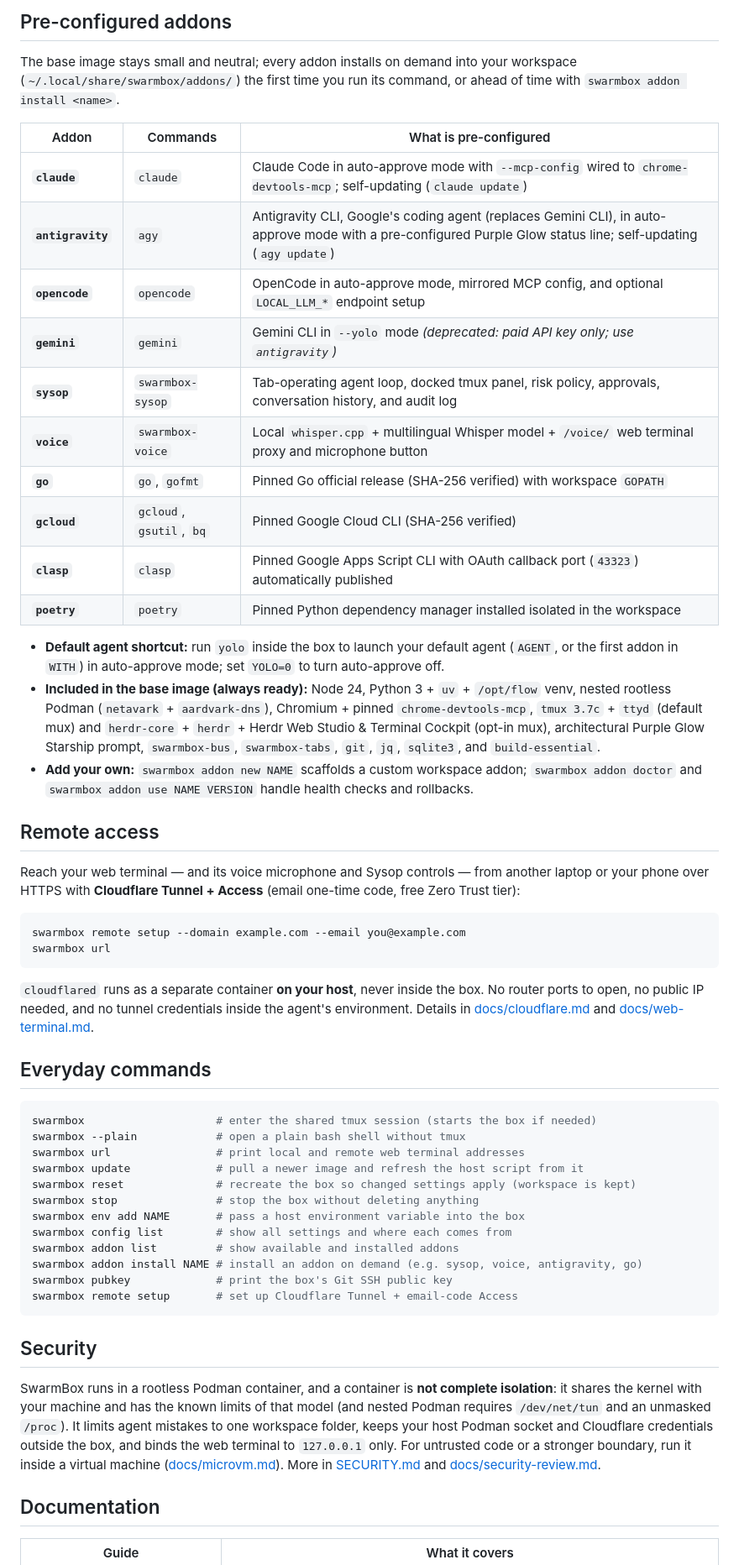
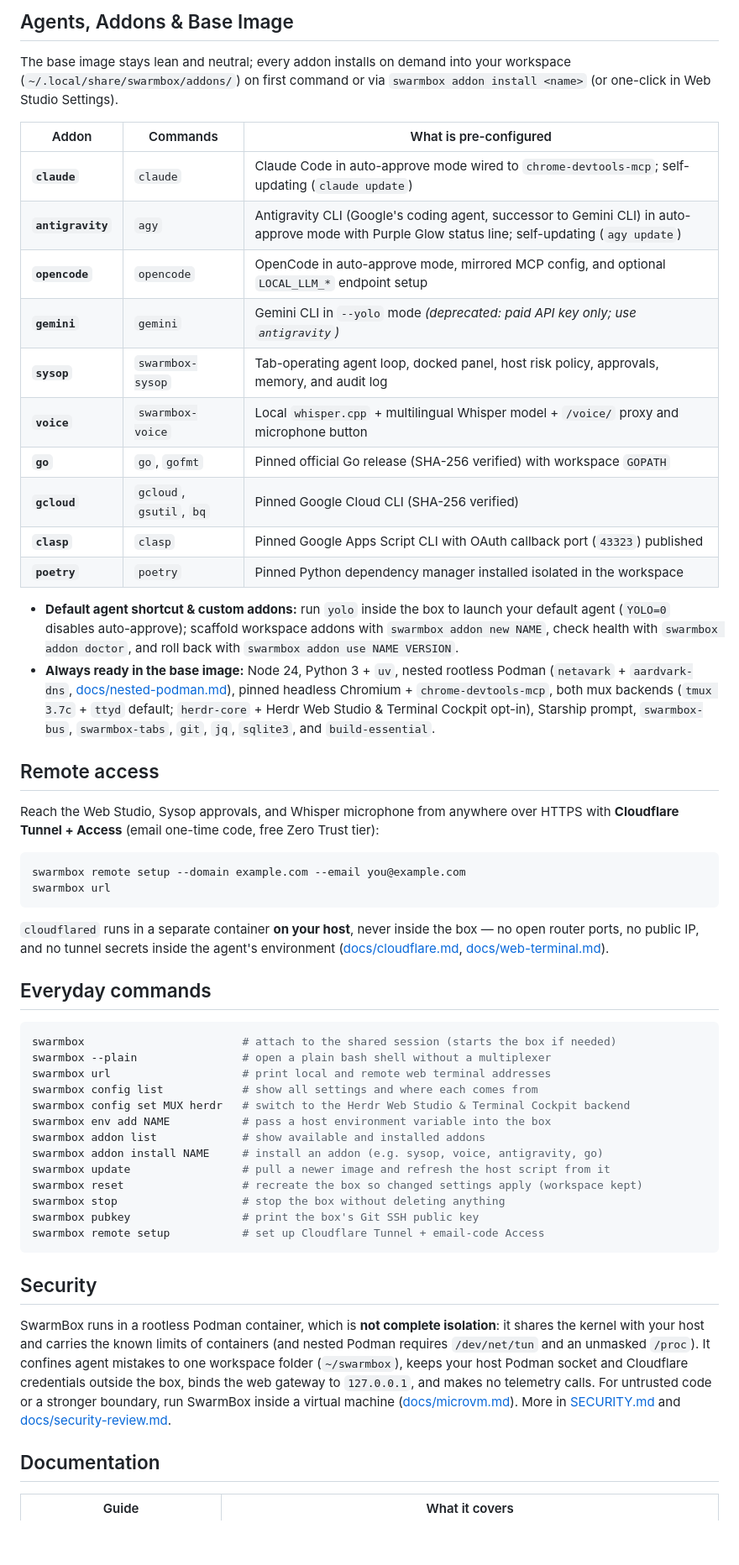
Before and after one commit to feroult/swarmbox, a Markdown page: README.md, the part around one of its changes. Shown at 84% size. Drawn GitHub-style; blank space fills up the shorter version.

````diff
--- a/README.md
+++ b/README.md
@@ -86,56 +79,56 @@ Then hold the microphone button in the web terminal, press `Ctrl+A g` in any tab
 
-## Pre-configured addons
+## Agents, Addons & Base Image
 
-The base image stays small and neutral; every addon installs on demand into your workspace (`~/.local/share/swarmbox/addons/`) the first time you run its command, or ahead of time with `swarmbox addon install <name>`.
+The base image stays lean and neutral; every addon installs on demand into your workspace (`~/.local/share/swarmbox/addons/`) on first command or via `swarmbox addon install <name>` (or one-click in Web Studio Settings).
 
 | Addon | Commands | What is pre-configured |
 |---|---|---|
-| **`claude`** | `claude` | Claude Code in auto-approve mode with `--mcp-config` wired to `chrome-devtools-mcp`; self-updating (`claude update`) |
-| **`antigravity`** | `agy` | Antigravity CLI, Google's coding agent (replaces Gemini CLI), in auto-approve mode with a pre-configured Purple Glow status line; self-updating (`agy update`) |
+| **`claude`** | `claude` | Claude Code in auto-approve mode wired to `chrome-devtools-mcp`; self-updating (`claude update`) |
+| **`antigravity`** | `agy` | Antigravity CLI (Google's coding agent, successor to Gemini CLI) in auto-approve mode with Purple Glow status line; self-updating (`agy update`) |
 | **`opencode`** | `opencode` | OpenCode in auto-approve mode, mirrored MCP config, and optional `LOCAL_LLM_*` endpoint setup |
 | **`gemini`** | `gemini` | Gemini CLI in `--yolo` mode *(deprecated: paid API key only; use `antigravity`)* |
-| **`sysop`** | `swarmbox-sysop` | Tab-operating agent loop, docked tmux panel, risk policy, approvals, conversation history, and audit log |
-| **`voice`** | `swarmbox-voice` | Local `whisper.cpp` + multilingual Whisper model + `/voice/` web terminal proxy and microphone button |
-| **`go`** | `go`, `gofmt` | Pinned Go official release (SHA-256 verified) with workspace `GOPATH` |
+| **`sysop`** | `swarmbox-sysop` | Tab-operating agent loop, docked panel, host risk policy, approvals, memory, and audit log |
+| **`voice`** | `swarmbox-voice` | Local `whisper.cpp` + multilingual Whisper model + `/voice/` proxy and microphone button |
+| **`go`** | `go`, `gofmt` | Pinned official Go release (SHA-256 verified) with workspace `GOPATH` |
 | **`gcloud`** | `gcloud`, `gsutil`, `bq` | Pinned Google Cloud CLI (SHA-256 verified) |
-| **`clasp`** | `clasp` | Pinned Google Apps Script CLI with OAuth callback port (`43323`) automatically published |
+| **`clasp`** | `clasp` | Pinned Google Apps Script CLI with OAuth callback port (`43323`) published |
 | **`poetry`** | `poetry` | Pinned Python dependency manager installed isolated in the workspace |
 
-- **Default agent shortcut:** run `yolo` inside the box to launch your default agent (`AGENT`, or the first addon in `WITH`) in auto-approve mode; set `YOLO=0` to turn auto-approve off.
-- **Included in the base image (always ready):** Node 24, Python 3 + `uv` + `/opt/flow` venv, nested rootless Podman (`netavark` + `aardvark-dns`), Chromium + pinned `chrome-devtools-mcp`, `tmux 3.7c` + `ttyd` (default mux) and `herdr-core` + `herdr` + Herdr Web Studio & Terminal Cockpit (opt-in mux), architectural Purple Glow Starship prompt, `swarmbox-bus`, `swarmbox-tabs`, `git`, `jq`, `sqlite3`, and `build-essential`.
-- **Add your own:** `swarmbox addon new NAME` scaffolds a custom workspace addon; `swarmbox addon doctor` and `swarmbox addon use NAME VERSION` handle health checks and rollbacks.
+- **Default agent shortcut & custom addons:** run `yolo` inside the box to launch your default agent (`YOLO=0` disables auto-approve); scaffold workspace addons with `swarmbox addon new NAME`, check health with `swarmbox addon doctor`, and roll back with `swarmbox addon use NAME VERSION`.
+- **Always ready in the base image:** Node 24, Python 3 + `uv`, nested rootless Podman (`netavark` + `aardvark-dns`, [docs/nested-podman.md](docs/nested-podman.md)), pinned headless Chromium + `chrome-devtools-mcp`, both mux backends (`tmux 3.7c` + `ttyd` default; `herdr-core` + Herdr Web Studio & Terminal Cockpit opt-in), Starship prompt, `swarmbox-bus`, `swarmbox-tabs`, `git`, `jq`, `sqlite3`, and `build-essential`.
 
 ## Remote access
 
-Reach your web terminal — and its voice microphone and Sysop controls — from another laptop or your phone over HTTPS with **Cloudflare Tunnel + Access** (email one-time code, free Zero Trust tier):
+Reach the Web Studio, Sysop approvals, and Whisper microphone from anywhere over HTTPS with **Cloudflare Tunnel + Access** (email one-time code, free Zero Trust tier):
 
 ```bash
 swarmbox remote setup --domain example.com --email you@example.com
 swarmbox url
 ```
 
-`cloudflared` runs as a separate container **on your host**, never inside the box. No router ports to open, no public IP needed, and no tunnel credentials inside the agent's environment. Details in [docs/cloudflare.md](docs/cloudflare.md) and [docs/web-terminal.md](docs/web-terminal.md).
+`cloudflared` runs in a separate container **on your host**, never inside the box — no open router ports, no public IP, and no tunnel secrets inside the agent's environment ([docs/cloudflare.md](docs/cloudflare.md), [docs/web-terminal.md](docs/web-terminal.md)).
 
 ## Everyday commands
 
 ```bash
-swarmbox                    # enter the shared tmux session (starts the box if needed)
-swarmbox --plain            # open a plain bash shell without tmux
-swarmbox url                # print local and remote web terminal addresses
-swarmbox update             # pull a newer image and refresh the host script from it
-swarmbox reset              # recreate the box so changed settings apply (workspace is kept)
-swarmbox stop               # stop the box without deleting anything
-swarmbox env add NAME       # pass a host environment variable into the box
-swarmbox config list        # show all settings and where each comes from
-swarmbox addon list         # show available and installed addons
-swarmbox addon install NAME # install an addon on demand (e.g. sysop, voice, antigravity, go)
-swarmbox pubkey             # print the box's Git SSH public key
-swarmbox remote setup       # set up Cloudflare Tunnel + email-code Access
+swarmbox                        # attach to the shared session (starts the box if needed)
+swarmbox --plain                # open a plain bash shell without a multiplexer
+swarmbox url                    # print local and remote web terminal addresses
+swarmbox config list            # show all settings and where each comes from
+swarmbox config set MUX herdr   # switch to the Herdr Web Studio & Terminal Cockpit backend
+swarmbox env add NAME           # pass a host environment variable into the box
+swarmbox addon list             # show available and installed addons
+swarmbox addon install NAME     # install an addon (e.g. sysop, voice, antigravity, go)
+swarmbox update                 # pull a newer image and refresh the host script from it
+swarmbox reset                  # recreate the box so changed settings apply (workspace kept)
+swarmbox stop                   # stop the box without deleting anything
+swarmbox pubkey                 # print the box's Git SSH public key
+swarmbox remote setup           # set up Cloudflare Tunnel + email-code Access
 ```
 
 ## Security
 
-SwarmBox runs in a rootless Podman container, and a container is **not complete isolation**: it shares the kernel with your machine and has the known limits of that model (and nested Podman requires `/dev/net/tun` and an unmasked `/proc`). It limits agent mistakes to one workspace folder, keeps your host Podman socket and Cloudflare credentials outside the box, and binds the web terminal to `127.0.0.1` only. For untrusted code or a stronger boundary, run it inside a virtual machine ([docs/microvm.md](docs/microvm.md)). More in [SECURITY.md](SECURITY.md) and [docs/security-review.md](docs/security-review.md).
+SwarmBox runs in a rootless Podman container, which is **not complete isolation**: it shares the kernel with your host and carries the known limits of containers (and nested Podman requires `/dev/net/tun` and an unmasked `/proc`). It confines agent mistakes to one workspace folder (`~/swarmbox`), keeps your host Podman socket and Cloudflare credentials outside the box, binds the web gateway to `127.0.0.1`, and makes no telemetry calls. For untrusted code or a stronger boundary, run SwarmBox inside a virtual machine ([docs/microvm.md](docs/microvm.md)). More in [SECURITY.md](SECURITY.md) and [docs/security-review.md](docs/security-review.md).
 
 ## Documentation
 
````
Also changed, not shown: other parts of README.md (+39 -46 lines), docs/img/swarmbox-web-settings-mobile.png (added), docs/img/swarmbox-web-settings.png (added).
